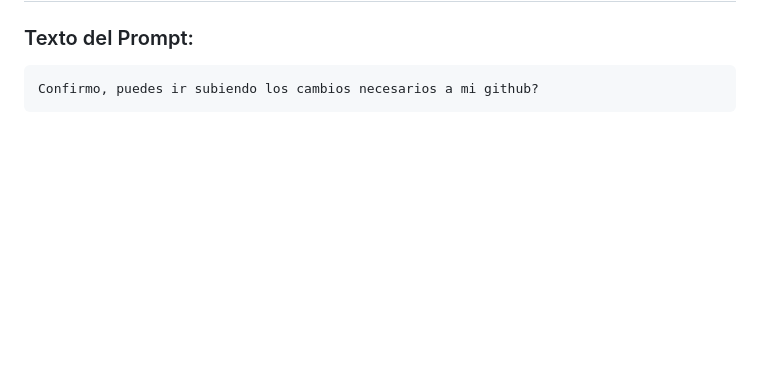
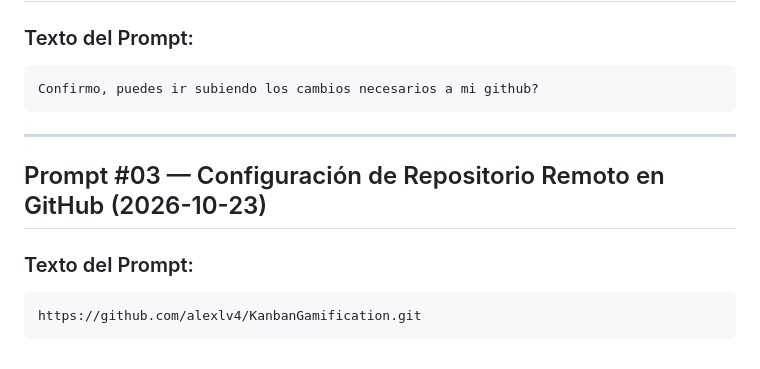
Before and after one commit to alexlv4/KanbanGamification, a Markdown page: aidlc-docs/prompts.md, the part around the change. GitHub-like rendering; blank space fills up the shorter version.

Commit message:
docs(prompts): log Prompt #03 with GitHub remote repository URL

````diff
--- a/aidlc-docs/prompts.md
+++ b/aidlc-docs/prompts.md
@@ -50,3 +50,13 @@ aidlc-docs/
 ```markdown
 Confirmo, puedes ir subiendo los cambios necesarios a mi github?
 ```
+
+
+---
+
+## Prompt #03 — Configuración de Repositorio Remoto en GitHub (2026-10-23)
+
+### Texto del Prompt:
+```markdown
+https://github.com/alexlv4/KanbanGamification.git
+```
````
